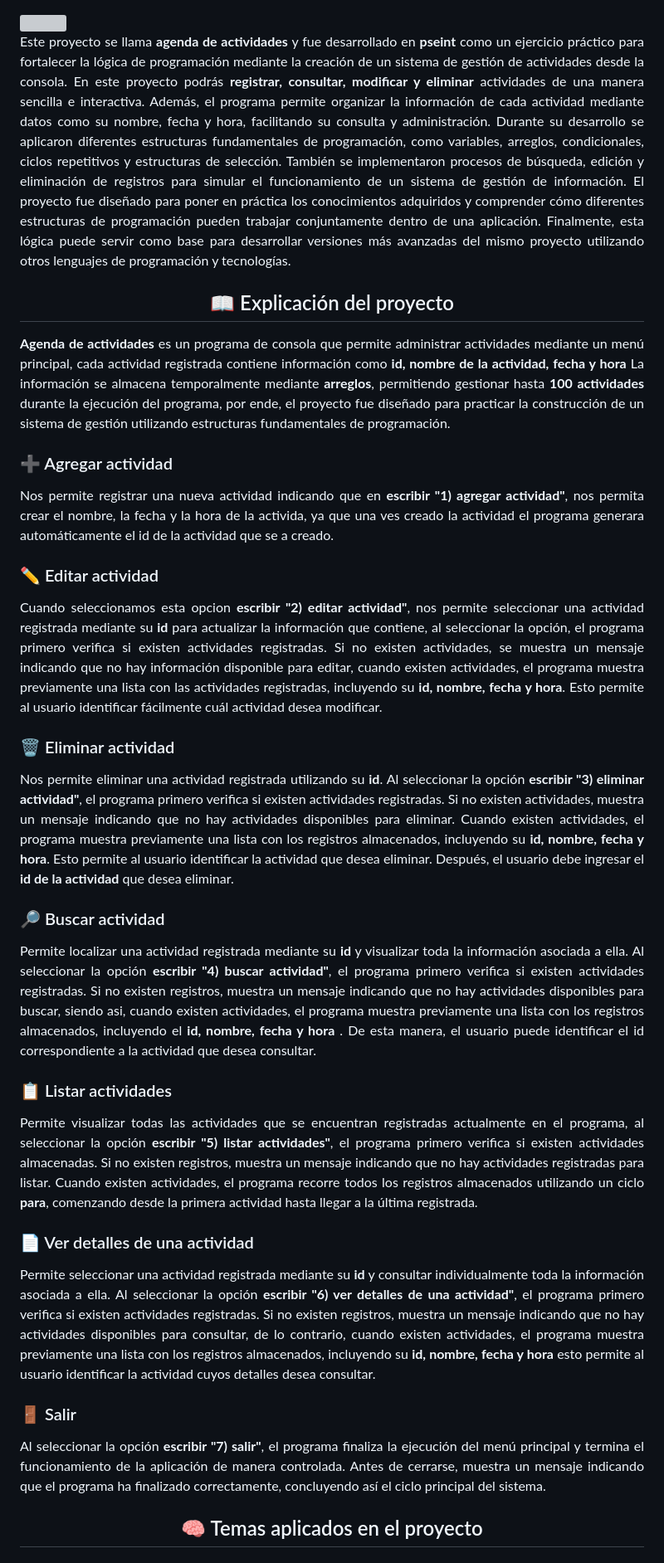
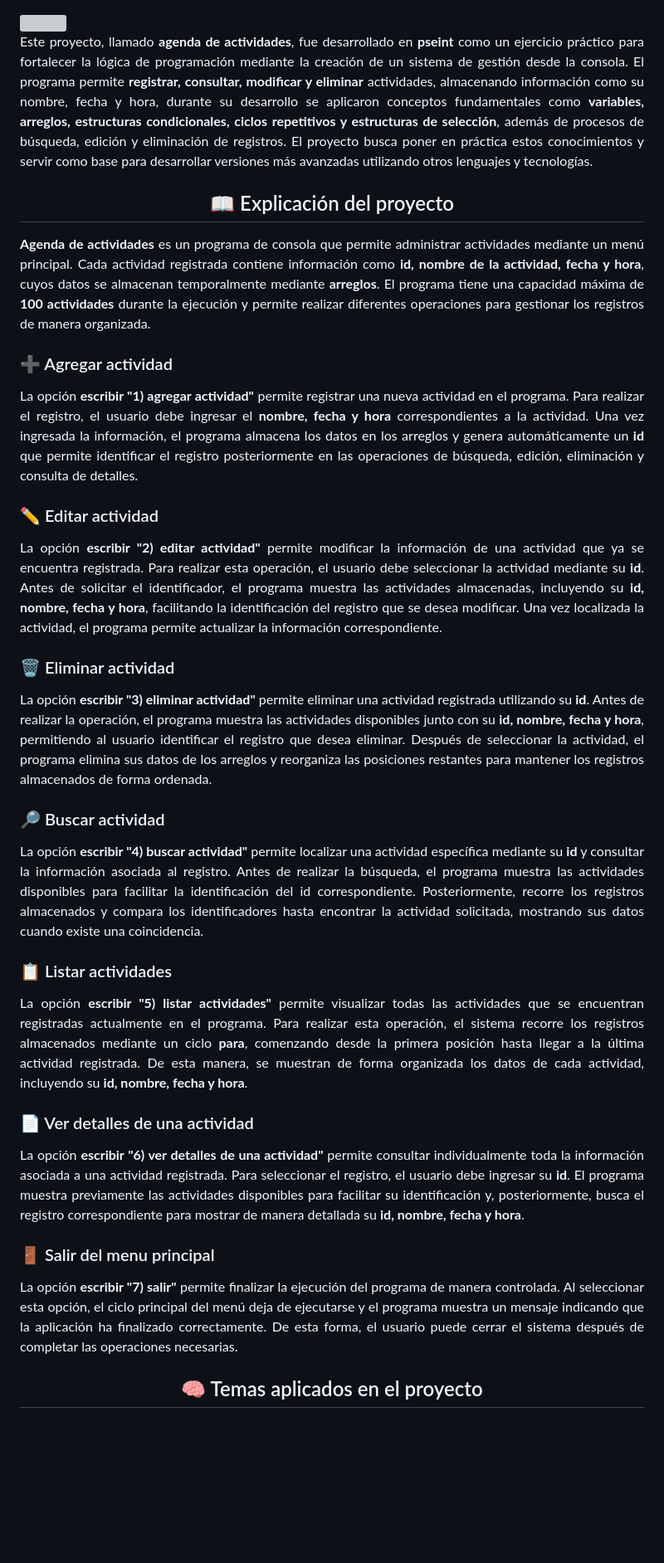
Before and after one commit to jfpn1920/agenda_de_actividades, a Markdown page: README.md, the part around one of its changes. Shown at 83% size. Rendered like a GitHub page; blank space fills up the shorter version; grey boxes are pictures that could not be loaded.

```diff
--- a/README.md
+++ b/README.md
@@ -1,33 +1,37 @@
 <img width="100%" src="https://capsule-render.vercel.app/api?type=waving&color=0:007ACC,100:5DADE2&height=260&section=header&text=Agenda%20de%20Actividades&desc=Bienvenidos%20usuarios%20a%20mi%20proyecto&fontSize=48&fontColor=ffffff&descSize=18&fontAlignY=38&descAlignY=58&animation=fadeIn"/>
 
-<p  align="justify">Este proyecto se llama <b>agenda de actividades</b> y fue desarrollado en <b>pseint</b> como un ejercicio práctico para fortalecer la lógica de programación mediante la creación de un sistema de gestión de actividades desde la consola. En este proyecto podrás <b>registrar, consultar, modificar y eliminar</b> actividades de una manera sencilla e interactiva. Además, el programa permite organizar la información de cada actividad mediante datos como su nombre, fecha y hora, facilitando su consulta y administración. Durante su desarrollo se aplicaron diferentes estructuras fundamentales de programación, como variables, arreglos, condicionales, ciclos repetitivos y estructuras de selección. También se implementaron procesos de búsqueda, edición y eliminación de registros para simular el funcionamiento de un sistema de gestión de información. El proyecto fue diseñado para poner en práctica los conocimientos adquiridos y comprender cómo diferentes estructuras de programación pueden trabajar conjuntamente dentro de una aplicación. Finalmente, esta lógica puede servir como base para desarrollar versiones más avanzadas del mismo proyecto utilizando otros lenguajes de programación y tecnologías.</p>
+<p align="justify">Este proyecto, llamado <b>agenda de actividades</b>, fue desarrollado en <b>pseint</b> como un ejercicio práctico para fortalecer la lógica de programación mediante la creación de un sistema de gestión desde la consola. El programa permite <b>registrar, consultar, modificar y eliminar</b> actividades, almacenando información como su nombre, fecha y hora, durante su desarrollo se aplicaron conceptos fundamentales como <b>variables, arreglos, estructuras condicionales, ciclos repetitivos y estructuras de selección</b>, además de procesos de búsqueda, edición y eliminación de registros. El proyecto busca poner en práctica estos conocimientos y servir como base para desarrollar versiones más avanzadas utilizando otros lenguajes y tecnologías.</p>
 
 <h2 align="center">📖 Explicación del proyecto</h2>
-<p  align="justify"><strong>Agenda de actividades</strong> es un programa de consola que permite administrar actividades mediante un menú principal, cada actividad registrada contiene información como <b>id, nombre de la actividad, fecha y hora</b> La información se almacena temporalmente mediante <strong>arreglos</strong>, permitiendo gestionar hasta <strong>100 actividades</strong> durante la ejecución del programa, por ende, el proyecto fue diseñado para practicar la construcción de un sistema de gestión utilizando estructuras fundamentales de programación.</p>
+<p align="justify"><strong>Agenda de actividades</strong> es un programa de consola que permite administrar actividades mediante un menú principal. Cada actividad registrada contiene información como <b>id, nombre de la actividad, fecha y hora</b>, cuyos datos se almacenan temporalmente mediante <strong>arreglos</strong>. El programa tiene una capacidad máxima de <strong>100 actividades</strong> durante la ejecución y permite realizar diferentes operaciones para gestionar los registros de manera organizada.</p>
 
 ### ➕ Agregar actividad
-<p align="justify">Nos permite registrar una nueva actividad indicando que en <b>escribir "1) agregar actividad"</b>, nos permita crear el nombre, la fecha y la hora de la activida, ya que una ves creado la actividad el programa generara automáticamente el id de la actividad que se a creado.</p>
+
+<p align="justify">La opción <b>escribir "1) agregar actividad"</b> permite registrar una nueva actividad en el programa. Para realizar el registro, el usuario debe ingresar el <b>nombre, fecha y hora</b> correspondientes a la actividad. Una vez ingresada la información, el programa almacena los datos en los arreglos y genera automáticamente un <b>id</b> que permite identificar el registro posteriormente en las operaciones de búsqueda, edición, eliminación y consulta de detalles.</p>
 
 ### ✏️ Editar actividad
-<p align="justify">Cuando seleccionamos esta opcion <b>escribir "2) editar actividad"</b>, nos permite seleccionar una actividad registrada mediante su <b>id</b> para actualizar la información que contiene, al seleccionar la opción, el programa primero verifica si existen actividades registradas. Si no existen actividades, se muestra un mensaje indicando que no hay información disponible para editar, cuando existen actividades, el programa muestra previamente una lista con las actividades registradas, incluyendo su <b>id, nombre, fecha y hora</b>. Esto permite al usuario identificar fácilmente cuál actividad desea modificar.</p>
+
+<p align="justify">La opción <b>escribir "2) editar actividad"</b> permite modificar la información de una actividad que ya se encuentra registrada. Para realizar esta operación, el usuario debe seleccionar la actividad mediante su <b>id</b>. Antes de solicitar el identificador, el programa muestra las actividades almacenadas, incluyendo su <b>id, nombre, fecha y hora</b>, facilitando la identificación del registro que se desea modificar. Una vez localizada la actividad, el programa permite actualizar la información correspondiente.</p>
 
 ### 🗑️ Eliminar actividad
-<p align="justify">Nos permite eliminar una actividad registrada utilizando su <b>id</b>. Al seleccionar la opción <b>escribir "3) eliminar actividad"</b>, el programa primero verifica si existen actividades registradas. Si no existen actividades, muestra un mensaje indicando que no hay actividades disponibles para eliminar. Cuando existen actividades, el programa muestra previamente una lista con los registros almacenados, incluyendo su <b>id, nombre, fecha y hora</b>. Esto permite al usuario identificar la actividad que desea eliminar. Después, el usuario debe ingresar el <b>id de la actividad</b> que desea eliminar.</p>
 
+<p align="justify">La opción <b>escribir "3) eliminar actividad"</b> permite eliminar una actividad registrada utilizando su <b>id</b>. Antes de realizar la operación, el programa muestra las actividades disponibles junto con su <b>id, nombre, fecha y hora</b>, permitiendo al usuario identificar el registro que desea eliminar. Después de seleccionar la actividad, el programa elimina sus datos de los arreglos y reorganiza las posiciones restantes para mantener los registros almacenados de forma ordenada.</p>
 
 ### 🔎 Buscar actividad
-<p align="justify">Permite localizar una actividad registrada mediante su <b>id</b> y visualizar toda la información asociada a ella. Al seleccionar la opción <b>escribir "4) buscar actividad"</b>, el programa primero verifica si existen actividades registradas. Si no existen registros, muestra un mensaje indicando que no hay actividades disponibles para buscar, siendo asi, cuando existen actividades, el programa muestra previamente una lista con los registros almacenados, incluyendo el <b>id, nombre, fecha y hora</b> . De esta manera, el usuario puede identificar el id correspondiente a la actividad que desea consultar.<p>
+
+<p align="justify">La opción <b>escribir "4) buscar actividad"</b> permite localizar una actividad específica mediante su <b>id</b> y consultar la información asociada al registro. Antes de realizar la búsqueda, el programa muestra las actividades disponibles para facilitar la identificación del id correspondiente. Posteriormente, recorre los registros almacenados y compara los identificadores hasta encontrar la actividad solicitada, mostrando sus datos cuando existe una coincidencia.</p>
 
 ### 📋 Listar actividades
-<p align="justify">Permite visualizar todas las actividades que se encuentran registradas actualmente en el programa, al seleccionar la opción <b>escribir "5) listar actividades"</b>, el programa primero verifica si existen actividades almacenadas. Si no existen registros, muestra un mensaje indicando que no hay actividades registradas para listar. Cuando existen actividades, el programa recorre todos los registros almacenados utilizando un ciclo <b>para</b>, comenzando desde la primera actividad hasta llegar a la última registrada.</p>
 
+<p align="justify">La opción <b>escribir "5) listar actividades"</b> permite visualizar todas las actividades que se encuentran registradas actualmente en el programa. Para realizar esta operación, el sistema recorre los registros almacenados mediante un ciclo <b>para</b>, comenzando desde la primera posición hasta llegar a la última actividad registrada. De esta manera, se muestran de forma organizada los datos de cada actividad, incluyendo su <b>id, nombre, fecha y hora</b>.</p>
 
 ### 📄 Ver detalles de una actividad
-<p align="justify">Permite seleccionar una actividad registrada mediante su <b>id</b> y consultar individualmente toda la información asociada a ella. Al seleccionar la opción <b>escribir "6) ver detalles de una actividad"</b>, el programa primero verifica si existen actividades registradas. Si no existen registros, muestra un mensaje indicando que no hay actividades disponibles para consultar, de lo contrario, cuando existen actividades, el programa muestra previamente una lista con los registros almacenados, incluyendo su <b>id, nombre, fecha y hora</b> esto permite al usuario identificar la actividad cuyos detalles desea consultar.</p>
 
-### 🚪 Salir
-<p align="justify">Al seleccionar la opción <b>escribir "7) salir"</b>, el programa finaliza la ejecución del menú principal y termina el funcionamiento de la aplicación de manera controlada. Antes de cerrarse, muestra un mensaje indicando que el programa ha finalizado correctamente, concluyendo así el ciclo principal del sistema.</p>
+<p align="justify">La opción <b>escribir "6) ver detalles de una actividad"</b> permite consultar individualmente toda la información asociada a una actividad registrada. Para seleccionar el registro, el usuario debe ingresar su <b>id</b>. El programa muestra previamente las actividades disponibles para facilitar su identificación y, posteriormente, busca el registro correspondiente para mostrar de manera detallada su <b>id, nombre, fecha y hora</b>.</p>
 
+### 🚪 Salir del menu principal
+
+<p align="justify">La opción <b>escribir "7) salir"</b> permite finalizar la ejecución del programa de manera controlada. Al seleccionar esta opción, el ciclo principal del menú deja de ejecutarse y el programa muestra un mensaje indicando que la aplicación ha finalizado correctamente. De esta forma, el usuario puede cerrar el sistema después de completar las operaciones necesarias.</p>
 
 <h2 align="center">🧠 Temas aplicados en el proyecto</h2>
 
```
Also changed, not shown: other parts of README.md (+47 -35 lines).
